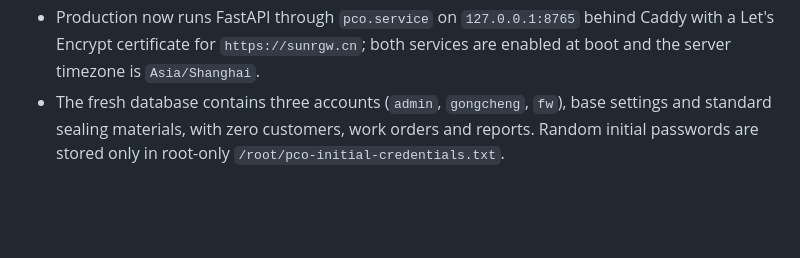
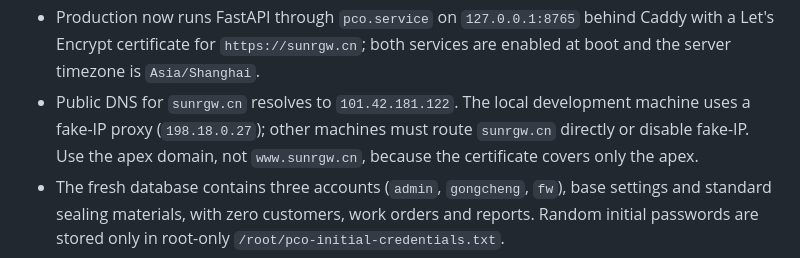
Before and after one commit to sunshaobing/urbanely, a Markdown page: MEMORY.md, the part around the change. GitHub-like rendering; blank space fills up the shorter version.

Commit message:
docs: record sunrgw.cn DNS access requirement

```diff
--- a/MEMORY.md
+++ b/MEMORY.md
@@ -81,6 +81,7 @@
 - The API client is centralized in `miniprogram/utils/api.ts`; workbench status filters and aggregates come from server responses rather than local mock calculations.
 - On 2026-10-18 the Tencent Cloud instance was reset and the system was redeployed fresh at `101.42.181.122` on Ubuntu 26.04. The old database and attachments were intentionally not restored.
 - Production now runs FastAPI through `pco.service` on `127.0.0.1:8765` behind Caddy with a Let's Encrypt certificate for `https://sunrgw.cn`; both services are enabled at boot and the server timezone is `Asia/Shanghai`.
+- Public DNS for `sunrgw.cn` resolves to `101.42.181.122`. The local development machine uses a fake-IP proxy (`198.18.0.27`); other machines must route `sunrgw.cn` directly or disable fake-IP. Use the apex domain, not `www.sunrgw.cn`, because the certificate covers only the apex.
 - The fresh database contains three accounts (`admin`, `gongcheng`, `fw`), base settings and standard sealing materials, with zero customers, work orders and reports. Random initial passwords are stored only in root-only `/root/pco-initial-credentials.txt`.
 - The deployed auth endpoint accepts either username or phone, so the Mini Program can sign in with the seeded field phone number.
 - Mini Program login now preserves backend 401 errors on the login page instead of treating invalid credentials as an expired session; production domain and API connectivity were verified from WeChat DevTools.
```
